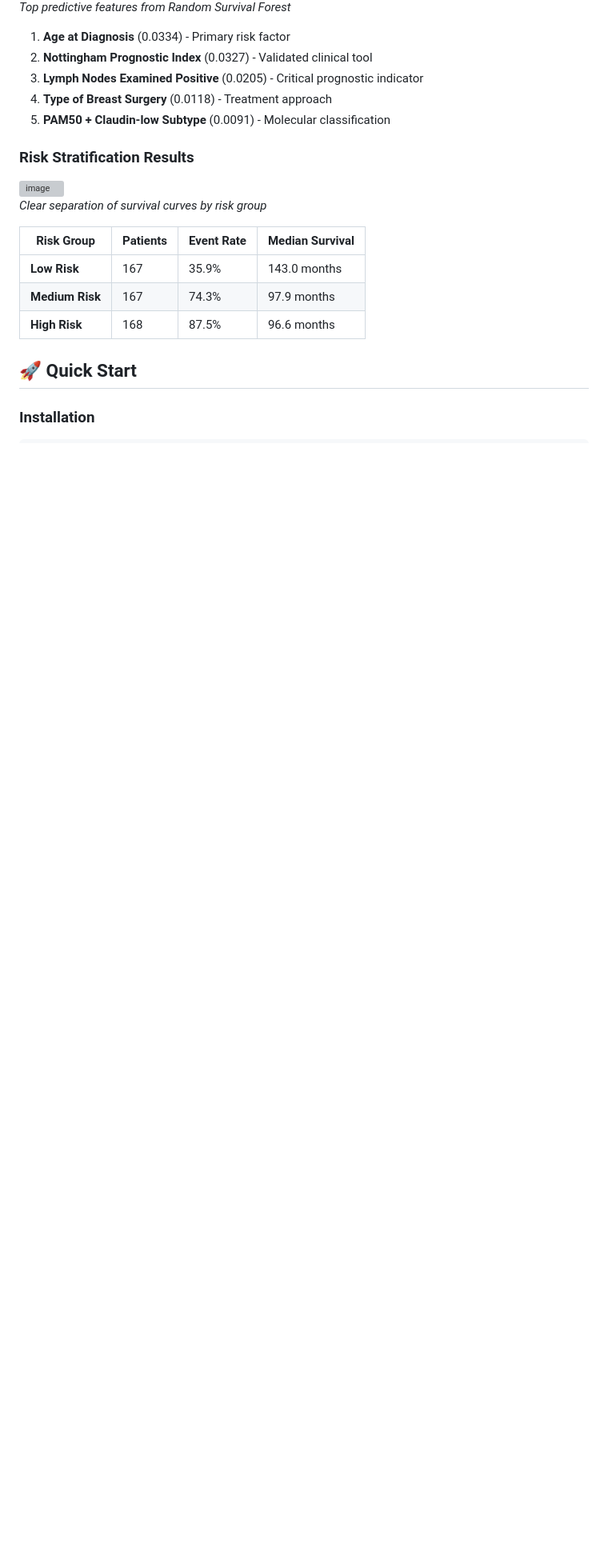
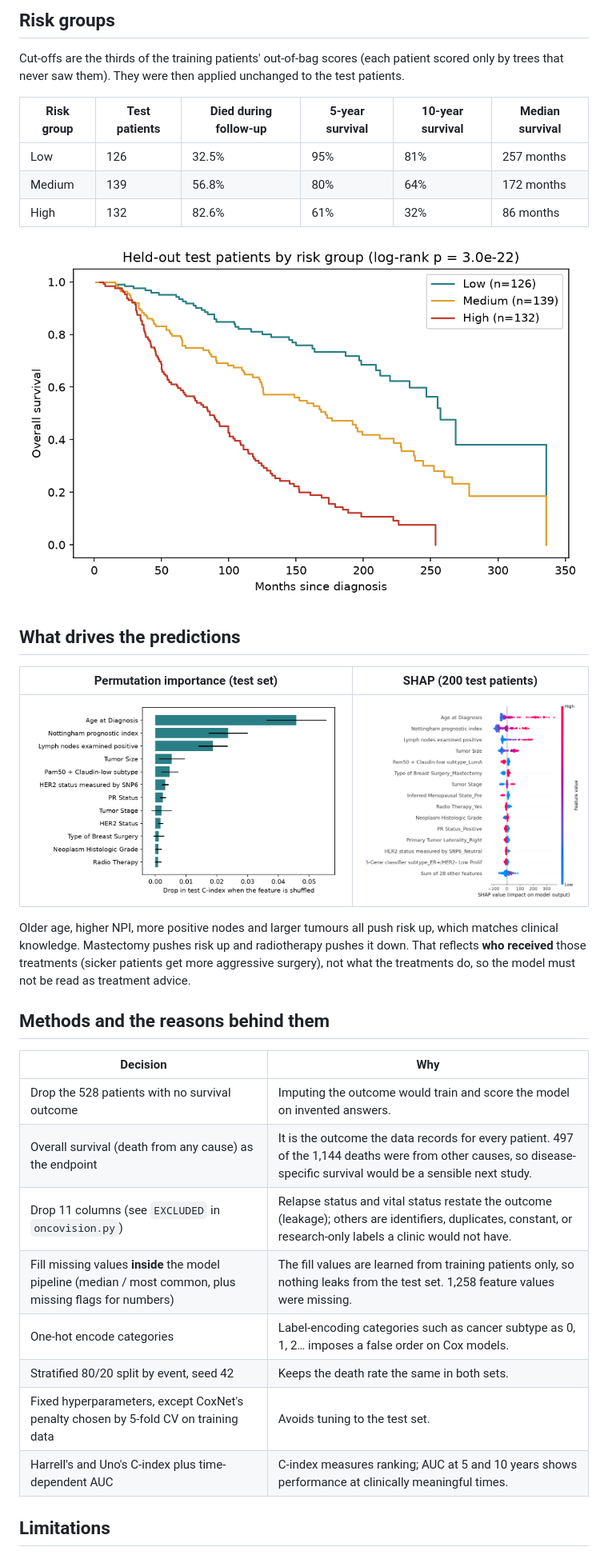
Before and after one commit to DominionAkinrotimi/OncoVision.METABRIC_Risk_Stratifier, a Markdown page: README.md, the part around one of its changes. Shown at 80% size. Rendered like a GitHub page; pictures changed too: results/figures/permutation_importance.png (added), results/figures/risk_groups_km.png (added), results/figures/shap_beeswarm.png (added); blank space fills up the shorter version; grey boxes are pictures that could not be loaded.

```diff
--- a/README.md
+++ b/README.md
@@ -27,24 +26,36 @@ An AI-powered clinical decision support system for breast cancer survival predic
 
-*Top predictive features from Random Survival Forest*
+## Risk groups
 
-1. **Age at Diagnosis** (0.0334) - Primary risk factor
-2. **Nottingham Prognostic Index** (0.0327) - Validated clinical tool
-3. **Lymph Nodes Examined Positive** (0.0205) - Critical prognostic indicator
-4. **Type of Breast Surgery** (0.0118) - Treatment approach
-5. **PAM50 + Claudin-low Subtype** (0.0091) - Molecular classification
+Cut-offs are the thirds of the training patients' out-of-bag scores (each patient scored only by trees that never saw them). They were then applied unchanged to the test patients.
 
-### Risk Stratification Results
-<img width="1189" height="790" alt="image" src="https://github.com/user-attachments/assets/00eff079-594f-440e-bd1e-8494f54358fb" />
+| Risk group | Test patients | Died during follow-up | 5-year survival | 10-year survival | Median survival |
+|---|---|---|---|---|---|
+| Low | 126 | 32.5% | 95% | 81% | 257 months |
+| Medium | 139 | 56.8% | 80% | 64% | 172 months |
+| High | 132 | 82.6% | 61% | 32% | 86 months |
 
-*Clear separation of survival curves by risk group*
+![Kaplan-Meier curves by risk group](results/figures/risk_groups_km.png)
 
-| Risk Group | Patients | Event Rate | Median Survival |
-|------------|----------|------------|-----------------|
-| **Low Risk** | 167 | 35.9% | 143.0 months |
-| **Medium Risk** | 167 | 74.3% | 97.9 months |
-| **High Risk** | 168 | 87.5% | 96.6 months |
+## What drives the predictions
 
+| Permutation importance (test set) | SHAP (200 test patients) |
+|---|---|
+| ![Permutation importance](results/figures/permutation_importance.png) | ![SHAP](results/figures/shap_beeswarm.png) |
 
-## 🚀 Quick Start
+Older age, higher NPI, more positive nodes and larger tumours all push risk up, which matches clinical knowledge. Mastectomy pushes risk up and radiotherapy pushes it down. That reflects **who received** those treatments (sicker patients get more aggressive surgery), not what the treatments do, so the model must not be read as treatment advice.
 
-### Installation
+## Methods and the reasons behind them
+
+| Decision | Why |
+|---|---|
+| Drop the 528 patients with no survival outcome | Imputing the outcome would train and score the model on invented answers. |
+| Overall survival (death from any cause) as the endpoint | It is the outcome the data records for every patient. 497 of the 1,144 deaths were from other causes, so disease-specific survival would be a sensible next study. |
+| Drop 11 columns (see `EXCLUDED` in `oncovision.py`) | Relapse status and vital status restate the outcome (leakage); others are identifiers, duplicates, constant, or research-only labels a clinic would not have. |
+| Fill missing values **inside** the model pipeline (median / most common, plus missing flags for numbers) | The fill values are learned from training patients only, so nothing leaks from the test set. 1,258 feature values were missing. |
+| One-hot encode categories | Label-encoding categories such as cancer subtype as 0, 1, 2… imposes a false order on Cox models. |
+| Stratified 80/20 split by event, seed 42 | Keeps the death rate the same in both sets. |
+| Fixed hyperparameters, except CoxNet's penalty chosen by 5-fold CV on training data | Avoids tuning to the test set. |
+| Harrell's and Uno's C-index plus time-dependent AUC | C-index measures ranking; AUC at 5 and 10 years shows performance at clinically meaningful times. |
+
+## Limitations
+
```
Also changed, not shown: other parts of README.md (+38 -246 lines), results/figures/benchmark.png (added), 14 other files.
